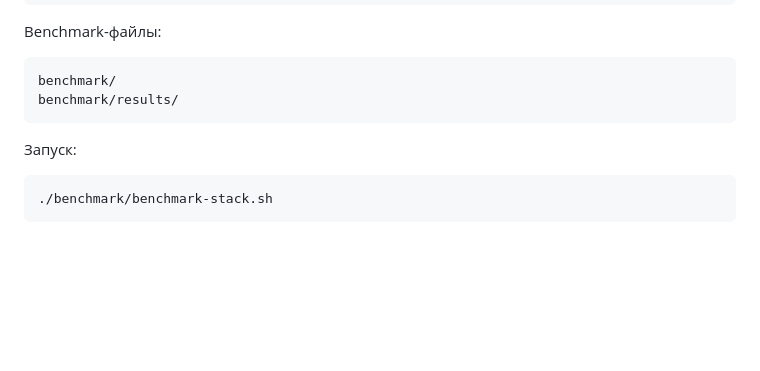
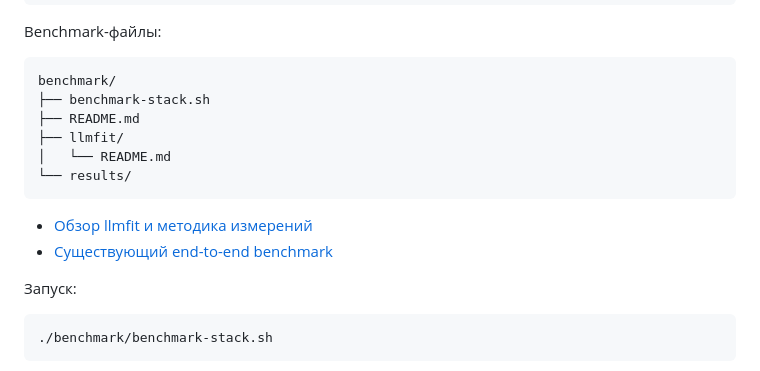
Before and after one commit to convergentaru/local-llm-stack, a Markdown page: README.md, the part around the change. Rendered like a GitHub page; blank space fills up the shorter version.

Commit message:
docs: index llmfit benchmark guide

````diff
--- a/README.md
+++ b/README.md
@@ -472,8 +472,15 @@ Benchmark-файлы:
 
 ```text
 benchmark/
-benchmark/results/
+├── benchmark-stack.sh
+├── README.md
+├── llmfit/
+│   └── README.md
+└── results/
 ```
+
+- [Обзор llmfit и методика измерений](benchmark/llmfit/README.md)
+- [Существующий end-to-end benchmark](benchmark/README.md)
 
 Запуск:
 
````
